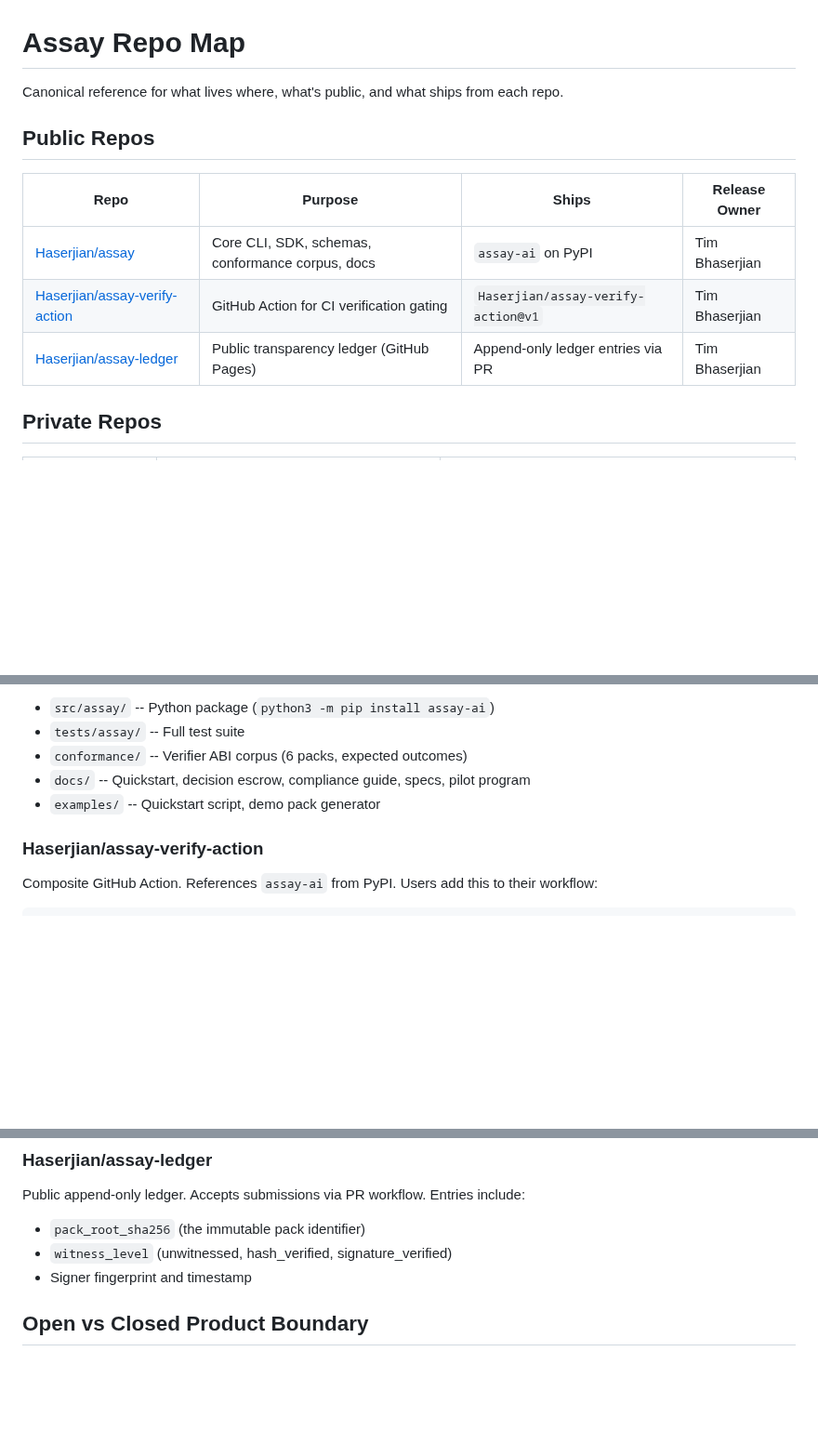
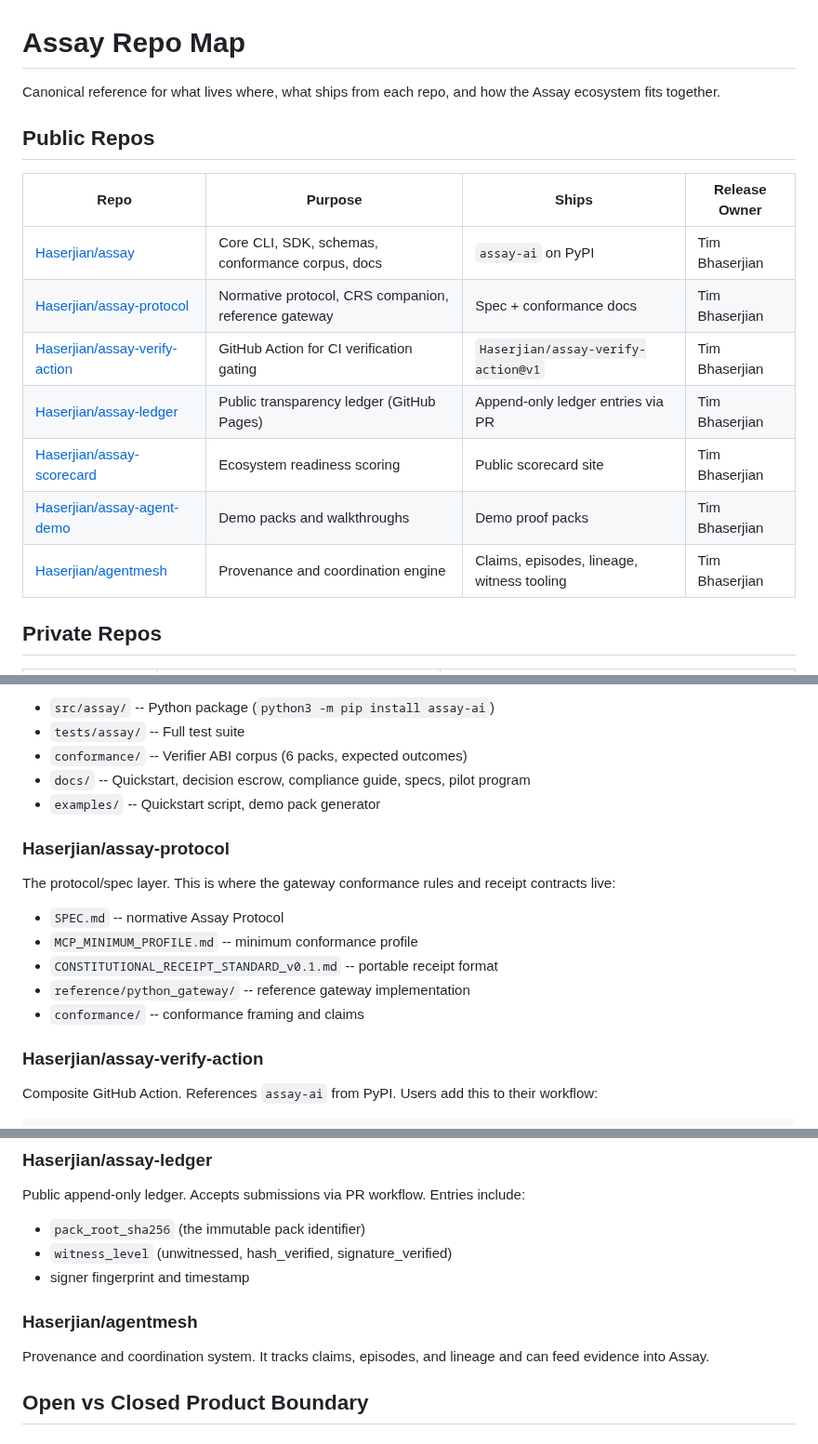
Before and after one commit to Haserjian/assay, a Markdown page: docs/REPO_MAP.md, 3 parts joined by grey strips. Shown at 93% size. Drawn GitHub-style; blank space fills up the shorter version.

Commit message:
docs: add ecosystem repos to REPO_MAP
Add assay-protocol, agentmesh, assay-scorecard, and assay-agent-demo
to the ecosystem map. README gets a pointer to REPO_MAP.md.

Co-Authored-By: Claude Opus 4.6 (1M context) <noreply@anthropic.com>

```diff
--- a/docs/REPO_MAP.md
+++ b/docs/REPO_MAP.md
@@ -1,14 +1,19 @@
 # Assay Repo Map
 
-Canonical reference for what lives where, what's public, and what ships from each repo.
+Canonical reference for what lives where, what ships from each repo, and
+how the Assay ecosystem fits together.
 
 ## Public Repos
 
 | Repo | Purpose | Ships | Release Owner |
 |------|---------|-------|---------------|
 | [Haserjian/assay](https://github.com/Haserjian/assay) | Core CLI, SDK, schemas, conformance corpus, docs | `assay-ai` on PyPI | Tim Bhaserjian |
+| [Haserjian/assay-protocol](https://github.com/Haserjian/assay-protocol) | Normative protocol, CRS companion, reference gateway | Spec + conformance docs | Tim Bhaserjian |
 | [Haserjian/assay-verify-action](https://github.com/Haserjian/assay-verify-action) | GitHub Action for CI verification gating | `Haserjian/assay-verify-action@v1` | Tim Bhaserjian |
 | [Haserjian/assay-ledger](https://github.com/Haserjian/assay-ledger) | Public transparency ledger (GitHub Pages) | Append-only ledger entries via PR | Tim Bhaserjian |
+| [Haserjian/assay-scorecard](https://github.com/Haserjian/assay-scorecard) | Ecosystem readiness scoring | Public scorecard site | Tim Bhaserjian |
+| [Haserjian/assay-agent-demo](https://github.com/Haserjian/assay-agent-demo) | Demo packs and walkthroughs | Demo proof packs | Tim Bhaserjian |
+| [Haserjian/agentmesh](https://github.com/Haserjian/agentmesh) | Provenance and coordination engine | Claims, episodes, lineage, witness tooling | Tim Bhaserjian |
 
 ## Private Repos
 
@@ -29,6 +34,17 @@ Everything a user needs to install, scan, instrument, run, verify, and gate:
 - `docs/` -- Quickstart, decision escrow, compliance guide, specs, pilot program
 - `examples/` -- Quickstart script, demo pack generator
 
+### Haserjian/assay-protocol
+
+The protocol/spec layer. This is where the gateway conformance rules and
+receipt contracts live:
+
+- `SPEC.md` -- normative Assay Protocol
+- `MCP_MINIMUM_PROFILE.md` -- minimum conformance profile
+- `CONSTITUTIONAL_RECEIPT_STANDARD_v0.1.md` -- portable receipt format
+- `reference/python_gateway/` -- reference gateway implementation
+- `conformance/` -- conformance framing and claims
+
 ### Haserjian/assay-verify-action
 
 Composite GitHub Action. References `assay-ai` from PyPI. Users add this to their workflow:
@@ -44,7 +60,12 @@ Composite GitHub Action. References `assay-ai` from PyPI. Users add this to thei
 Public append-only ledger. Accepts submissions via PR workflow. Entries include:
 - `pack_root_sha256` (the immutable pack identifier)
 - `witness_level` (unwitnessed, hash_verified, signature_verified)
-- Signer fingerprint and timestamp
+- signer fingerprint and timestamp
+
+### Haserjian/agentmesh
+
+Provenance and coordination system. It tracks claims, episodes, and lineage
+and can feed evidence into Assay.
 
 ## Open vs Closed Product Boundary
 
```
Also changed, not shown: README.md (+2 -0 lines).
